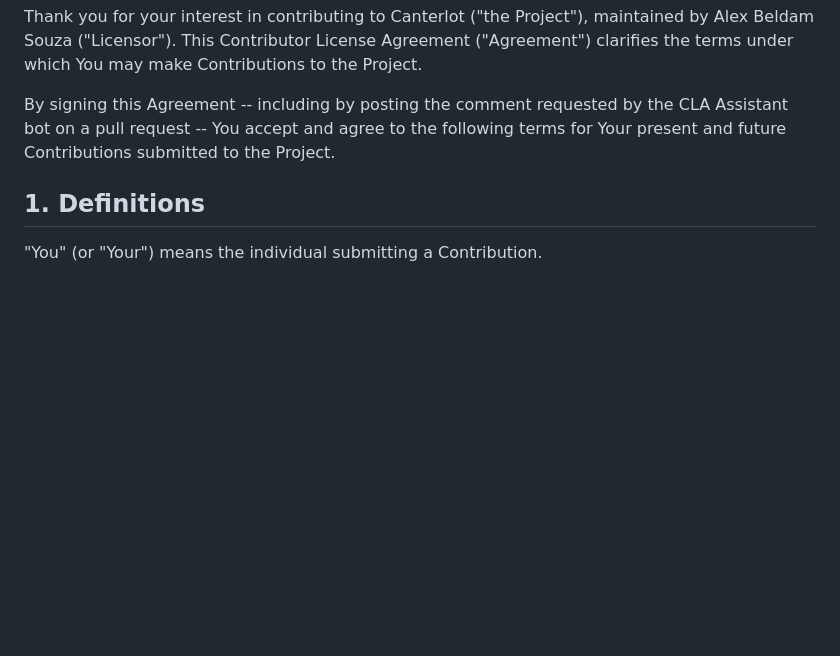
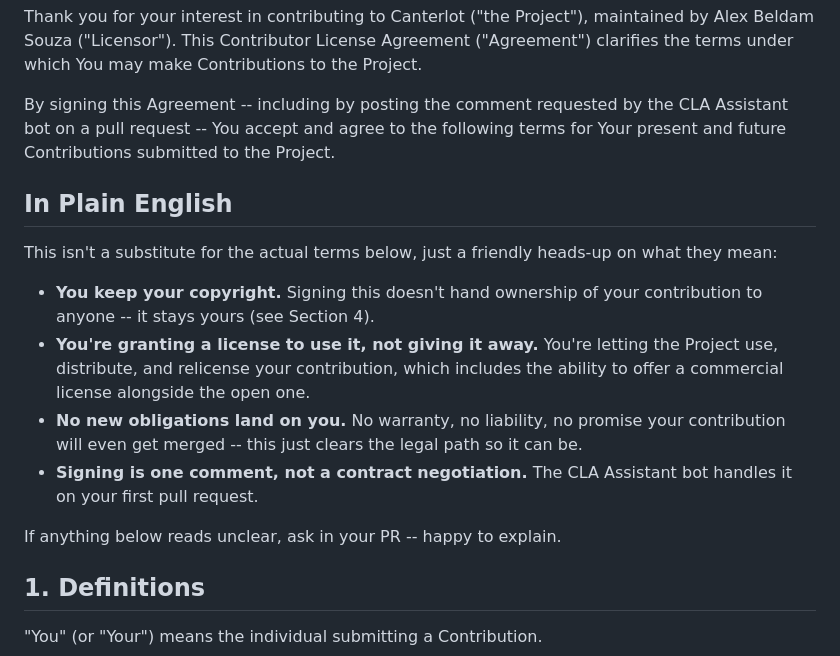
Before and after one commit to alexbeldam/canterlot-api, a Markdown page: CLA.md, the part around the change. Rendered like a GitHub page; blank space fills up the shorter version.

```diff
--- a/CLA.md
+++ b/CLA.md
@@ -3,6 +3,17 @@
 Thank you for your interest in contributing to Canterlot ("the Project"), maintained by Alex Beldam Souza ("Licensor"). This Contributor License Agreement ("Agreement") clarifies the terms under which You may make Contributions to the Project.
 
 By signing this Agreement -- including by posting the comment requested by the CLA Assistant bot on a pull request -- You accept and agree to the following terms for Your present and future Contributions submitted to the Project.
+
+## In Plain English
+
+This isn't a substitute for the actual terms below, just a friendly heads-up on what they mean:
+
+- **You keep your copyright.** Signing this doesn't hand ownership of your contribution to anyone -- it stays yours (see Section 4).
+- **You're granting a license to use it, not giving it away.** You're letting the Project use, distribute, and relicense your contribution, which includes the ability to offer a commercial license alongside the open one.
+- **No new obligations land on you.** No warranty, no liability, no promise your contribution will even get merged -- this just clears the legal path so it can be.
+- **Signing is one comment, not a contract negotiation.** The CLA Assistant bot handles it on your first pull request.
+
+If anything below reads unclear, ask in your PR -- happy to explain.
 
 ## 1. Definitions
 
```
Also changed, not shown: CONTRIBUTING.md (+13 -7 lines), README.md (+13 -8 lines).
